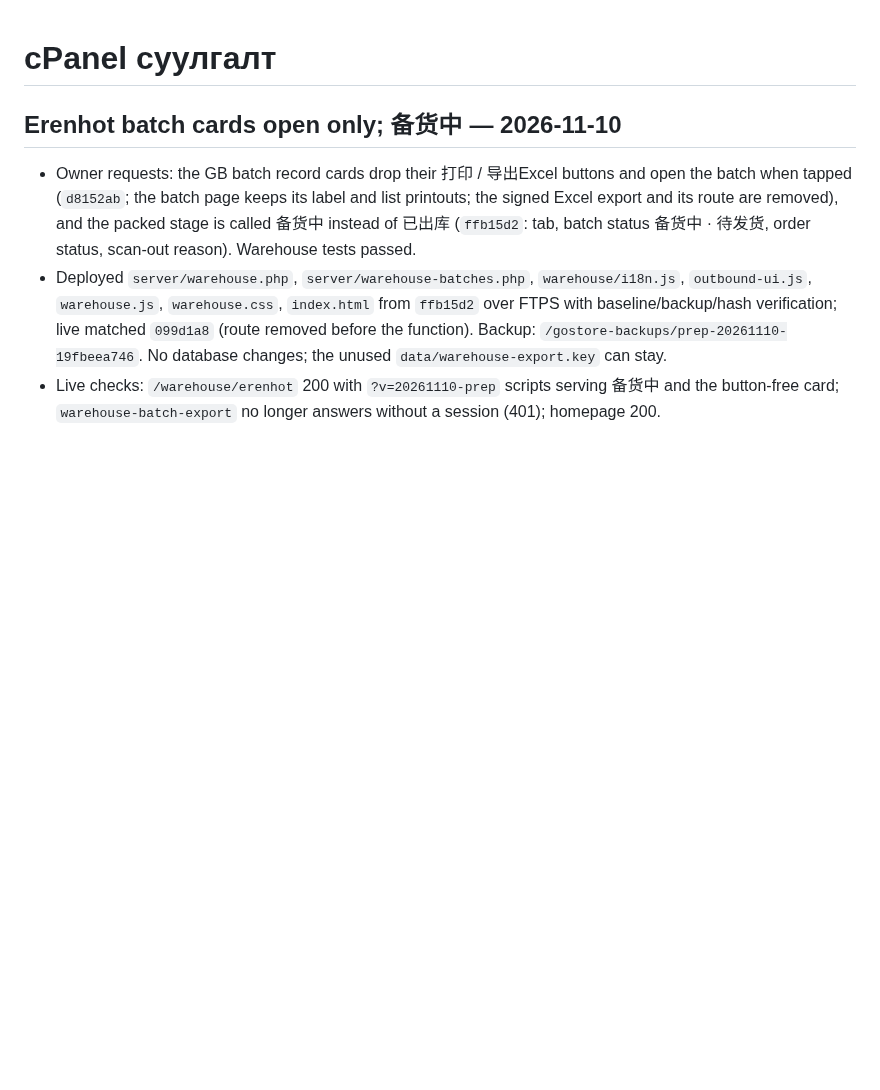
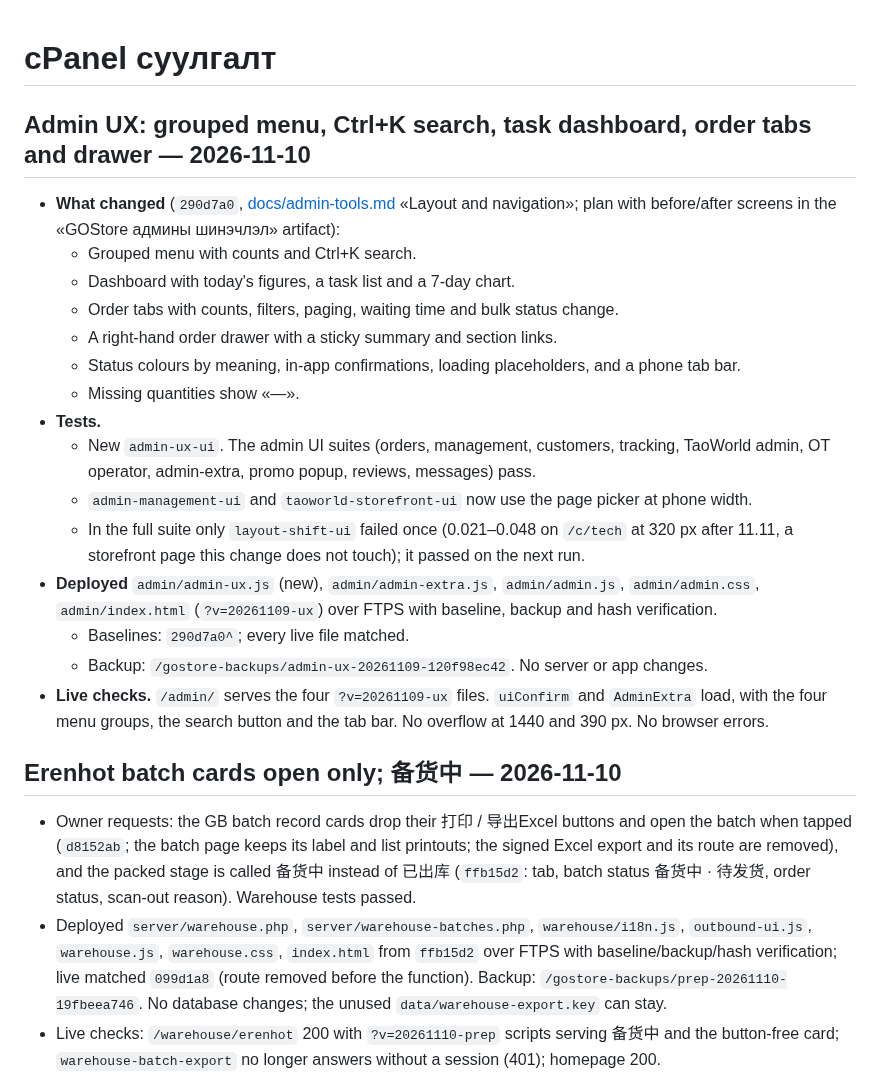
Before and after one commit to mop03ko/gostore.mn, a Markdown page: DEPLOYMENT.md, the part around the change. Rendered like a GitHub page; blank space fills up the shorter version.

Commit message:
Record the admin UX deployment
Co-Authored-By: Claude Opus 5.5 <noreply@anthropic.com>

```diff
--- a/DEPLOYMENT.md
+++ b/DEPLOYMENT.md
@@ -1,4 +1,22 @@
 # cPanel суулгалт
+
+## Admin UX: grouped menu, Ctrl+K search, task dashboard, order tabs and drawer — 2026-11-10
+
+- **What changed** (`290d7a0`, [docs/admin-tools.md](docs/admin-tools.md) «Layout and navigation»; plan with before/after screens in the «GOStore админы шинэчлэл» artifact):
+  - Grouped menu with counts and Ctrl+K search.
+  - Dashboard with today's figures, a task list and a 7-day chart.
+  - Order tabs with counts, filters, paging, waiting time and bulk status change.
+  - A right-hand order drawer with a sticky summary and section links.
+  - Status colours by meaning, in-app confirmations, loading placeholders, and a phone tab bar.
+  - Missing quantities show «—».
+- **Tests.**
+  - New `admin-ux-ui`. The admin UI suites (orders, management, customers, tracking, TaoWorld admin, OT operator, admin-extra, promo popup, reviews, messages) pass.
+  - `admin-management-ui` and `taoworld-storefront-ui` now use the page picker at phone width.
+  - In the full suite only `layout-shift-ui` failed once (0.021–0.048 on `/c/tech` at 320 px after 11.11, a storefront page this change does not touch); it passed on the next run.
+- **Deployed** `admin/admin-ux.js` (new), `admin/admin-extra.js`, `admin/admin.js`, `admin/admin.css`, `admin/index.html` (`?v=20261109-ux`) over FTPS with baseline, backup and hash verification.
+  - Baselines: `290d7a0^`; every live file matched.
+  - Backup: `/gostore-backups/admin-ux-20261109-120f98ec42`. No server or app changes.
+- **Live checks.** `/admin/` serves the four `?v=20261109-ux` files. `uiConfirm` and `AdminExtra` load, with the four menu groups, the search button and the tab bar. No overflow at 1440 and 390 px. No browser errors.
 
 ## Erenhot batch cards open only; 备货中 — 2026-11-10
 
```
